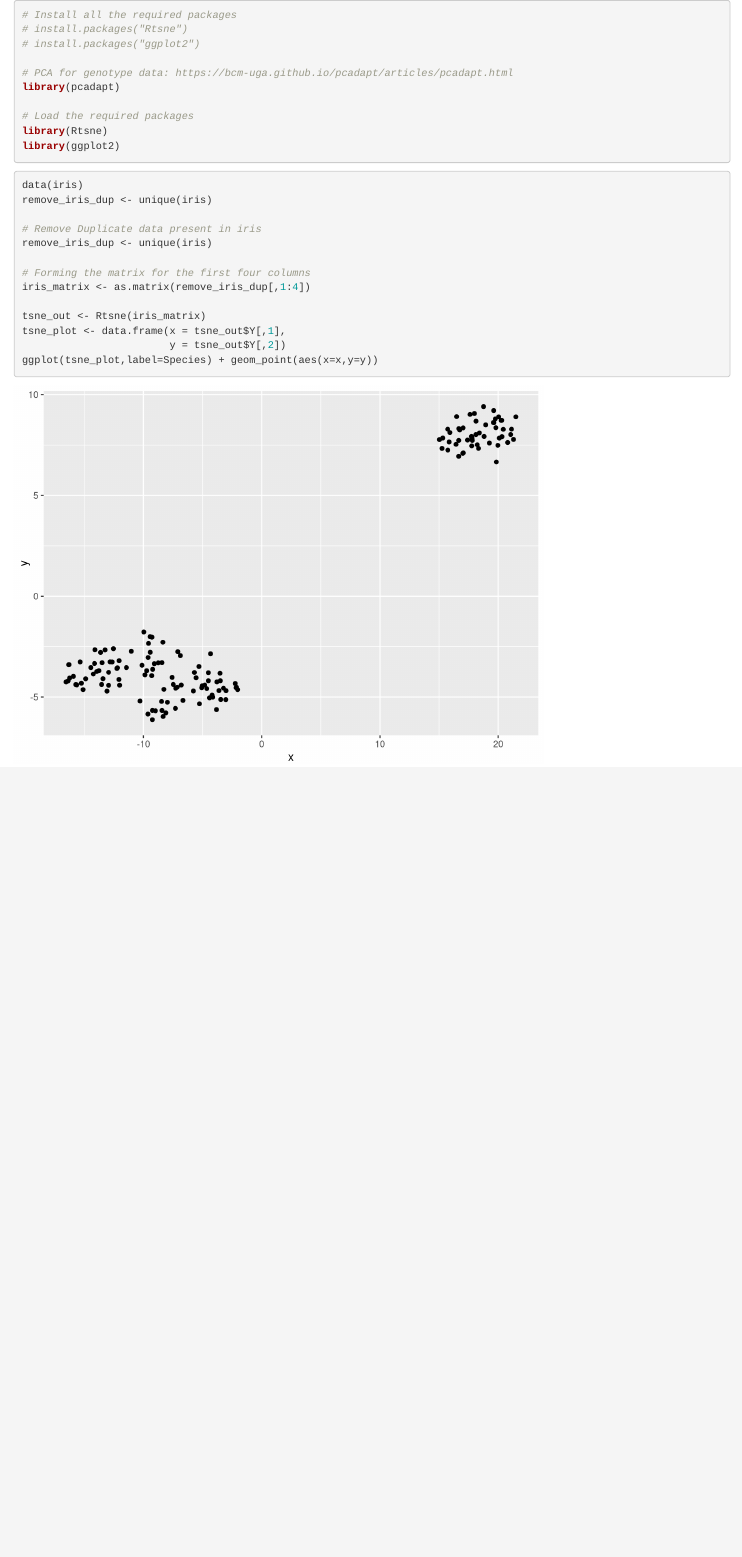
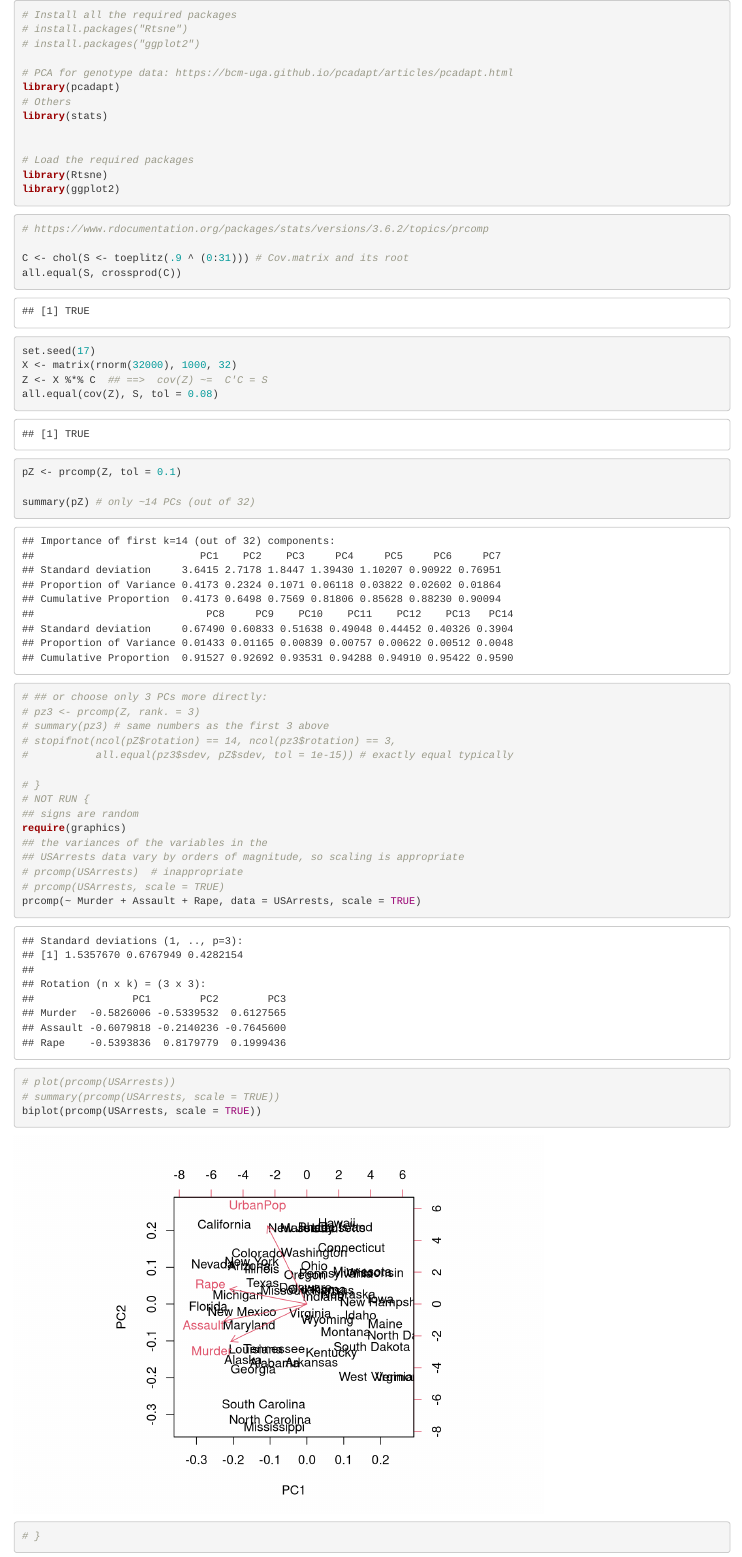
Before and after one commit to henrysun9074/fishics, an R Markdown document (dim-reduction/setup-R.Rmd): the page in a window 1100 px wide, from its top. Rendered offline with R 4.5, knitr and Pandoc, with nearby package versions; code that draws random numbers runs with fixed seeds of ours.

Commit message:
updated r py setup files

````diff
--- a/dim-reduction/setup-R.Rmd
+++ b/dim-reduction/setup-R.Rmd
@@ -5,11 +5,53 @@
 
 # PCA for genotype data: https://bcm-uga.github.io/pcadapt/articles/pcadapt.html
 library(pcadapt)
+# Others
+library(stats)
+
 
 # Load the required packages
 library(Rtsne)
 library(ggplot2)
 ```
+
+
+```{r PCA-demo 1}
+# https://www.rdocumentation.org/packages/stats/versions/3.6.2/topics/prcomp
+
+C <- chol(S <- toeplitz(.9 ^ (0:31))) # Cov.matrix and its root
+all.equal(S, crossprod(C))
+set.seed(17)
+X <- matrix(rnorm(32000), 1000, 32)
+Z <- X %*% C  ## ==>  cov(Z) ~=  C'C = S
+all.equal(cov(Z), S, tol = 0.08)
+pZ <- prcomp(Z, tol = 0.1)
+
+summary(pZ) # only ~14 PCs (out of 32)
+# ## or choose only 3 PCs more directly:
+# pz3 <- prcomp(Z, rank. = 3)
+# summary(pz3) # same numbers as the first 3 above
+# stopifnot(ncol(pZ$rotation) == 14, ncol(pz3$rotation) == 3,
+#           all.equal(pz3$sdev, pZ$sdev, tol = 1e-15)) # exactly equal typically
+
+# }
+# NOT RUN {
+## signs are random
+require(graphics)
+## the variances of the variables in the
+## USArrests data vary by orders of magnitude, so scaling is appropriate
+# prcomp(USArrests)  # inappropriate
+# prcomp(USArrests, scale = TRUE)
+prcomp(~ Murder + Assault + Rape, data = USArrests, scale = TRUE)
+# plot(prcomp(USArrests))
+# summary(prcomp(USArrests, scale = TRUE))
+biplot(prcomp(USArrests, scale = TRUE))
+# }
+
+```
+```{r PCA-demo-2}
+
+```
+
 
 
 ```{r tSNE iris-demo}
````
Also changed, not shown: 1 other file.
